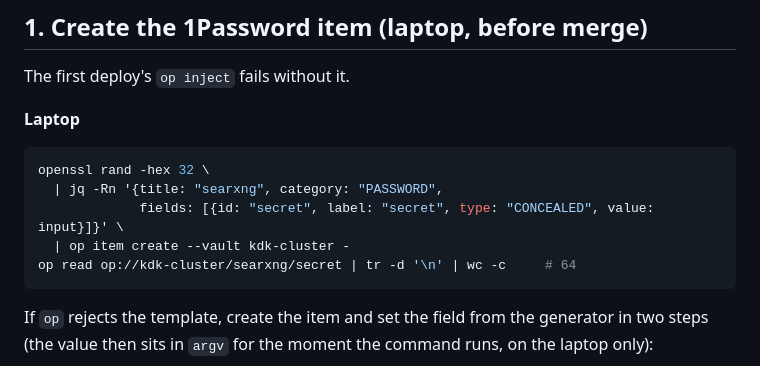
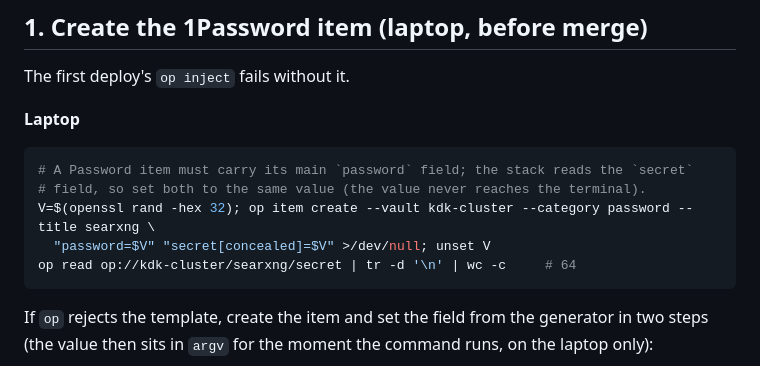
Before and after one commit to BigH3ater/kdk-lab-dkr, a Markdown page: docs/runbooks/searxng.md, the part around the change. Rendered like a GitHub page.

Commit message:
docs(searxng): 1Password item command that validates
A PASSWORD-category item needs its main password field; the JSON template without it fails validation (seen 2026-11-09). Use the flag form and set both password and secret.

Co-Authored-By: Claude Fable 5.1 <noreply@anthropic.com>

Claude-Session: https://claude.ai/code/session_01AboMgCQ2GbKNLN6GjaMo57

````diff
--- a/docs/runbooks/searxng.md
+++ b/docs/runbooks/searxng.md
@@ -19,10 +19,10 @@ The first deploy's `op inject` fails without it.
 **Laptop**
 
 ```bash
-openssl rand -hex 32 \
-  | jq -Rn '{title: "searxng", category: "PASSWORD",
-             fields: [{id: "secret", label: "secret", type: "CONCEALED", value: input}]}' \
-  | op item create --vault kdk-cluster -
+# A Password item must carry its main `password` field; the stack reads the `secret`
+# field, so set both to the same value (the value never reaches the terminal).
+V=$(openssl rand -hex 32); op item create --vault kdk-cluster --category password --title searxng \
+  "password=$V" "secret[concealed]=$V" >/dev/null; unset V
 op read op://kdk-cluster/searxng/secret | tr -d '\n' | wc -c     # 64
 ```
 
````
